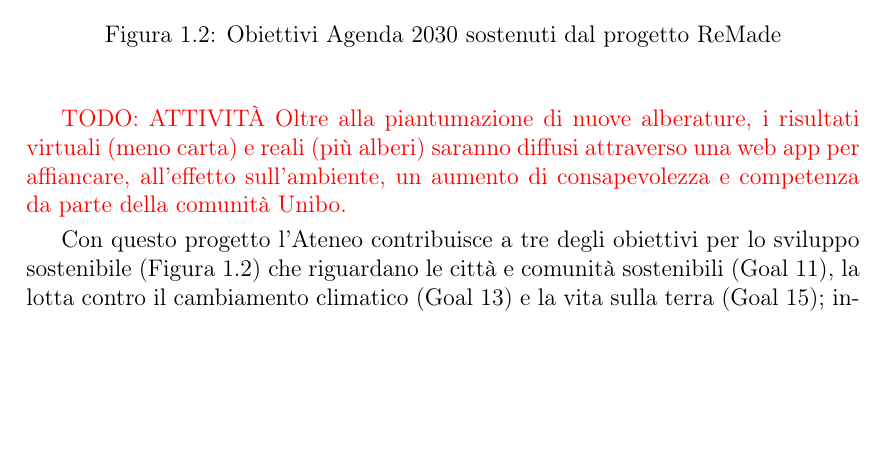
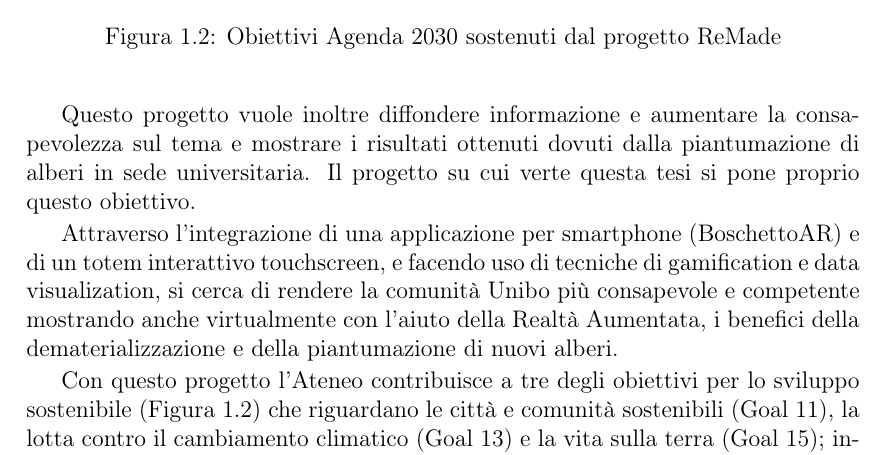
Before and after one commit to TeoV00/bachelor-thesis, a LaTeX book (main.tex, which reads chapters/mainmatter/context-and-motivation.tex): part of page 12 of 20, cut so that both start at the same text, the shorter picture padded with empty space. Compiled offline with pdfLaTeX.

Commit message:
fix(context-and-motivation.tex): speak about project and data visualization ReMade

```diff
--- a/chapters/mainmatter/context-and-motivation.tex
+++ b/chapters/mainmatter/context-and-motivation.tex
@@ -66,9 +66,9 @@ L'Università di Bologna da diversi anni ha intrapreso un percorso di dematerial
 %
 Questo ambizioso percorso si intreccia fortemente con il progetto ReMade (REplanting for Monitoring Accomplishment of DEmaterialization, \cite{remade_project}) che nasce dall'obiettivo dell'Ateneo, con la collaborazione del CESIA, DICAM e DISI Sustainable ICT LAb, di potenziare l'effetto della riduzione di uso di carta nei processi amministrativi e di comunicazione (processo di dematerializzazione) convertendo questo risparmio nella piantumazione proporzionale di alberi negli spazi verdi.
 
-\textcolor{red}{TODO:
-ATTIVITÀ
-Oltre alla piantumazione di nuove alberature, i risultati virtuali (meno carta) e reali (più alberi) saranno diffusi attraverso una web app per affiancare, all'effetto sull'ambiente, un aumento di consapevolezza e competenza da parte della comunità Unibo.}
+Questo progetto vuole inoltre diffondere informazione e aumentare la consapevolezza sul tema e mostrare i risultati ottenuti dovuti dalla piantumazione di alberi in sede universitaria. Il progetto su cui verte questa tesi si pone proprio questo obiettivo.
+
+Attraverso l'integrazione di una applicazione per smartphone (BoschettoAR) e di un totem interattivo touchscreen, e facendo uso di tecniche di gamification e data visualization, si cerca di rendere la comunità Unibo più consapevole e competente mostrando anche virtualmente con l'aiuto della Realtà Aumentata, i benefici della dematerializzazione e della piantumazione di nuovi alberi.
 
 Con questo progetto l'Ateneo contribuisce a tre degli obiettivi per lo sviluppo sostenibile (Figura \ref{fig:remade_dgs}) che riguardano le città e comunità sostenibili (Goal 11), la lotta contro il cambiamento climatico (Goal 13) e la vita sulla terra (Goal 15); infatti la piantumazione di nuovi alberi porta inevitabilmente a diversi benefici come la riduzione della temperatura, rimozione d'inquinanti atmosferici e miglioramento dello stile di vita e vivibilità delle città.
 %
```
